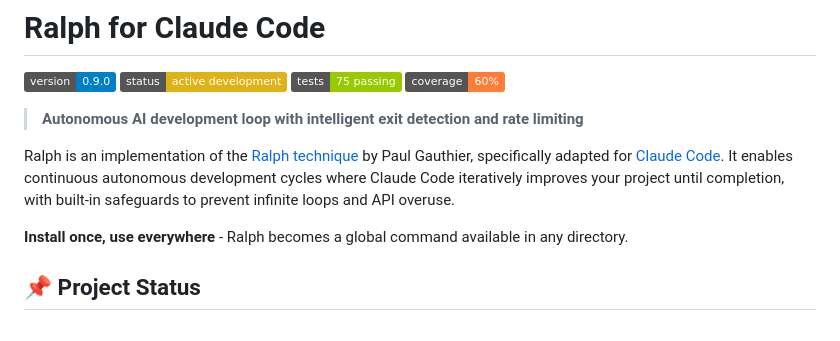
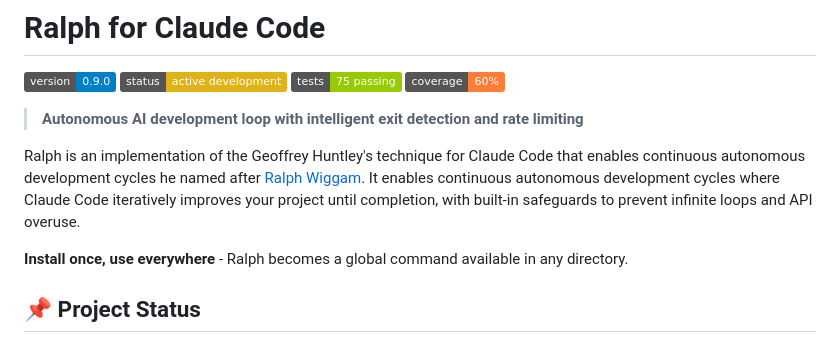
Before and after one commit to frankbria/ralph-claude-code, a Markdown page: README.md, the part around the change. Rendered like a GitHub page; badges without logos.

Commit message:
Correct Ralph technique attribution in README
Updated the description of Ralph to reflect the correct attribution to Geoffrey Huntley and clarified its functionality.

```diff
--- a/README.md
+++ b/README.md
@@ -7,7 +7,7 @@
 
 > **Autonomous AI development loop with intelligent exit detection and rate limiting**
 
-Ralph is an implementation of the [Ralph technique](https://github.com/paul-gauthier/aider/blob/main/docs/more/aider-benchmarks.md#ralph) by Paul Gauthier, specifically adapted for [Claude Code](https://claude.ai/code). It enables continuous autonomous development cycles where Claude Code iteratively improves your project until completion, with built-in safeguards to prevent infinite loops and API overuse.
+Ralph is an implementation of the Geoffrey Huntley's technique for Claude Code that enables continuous autonomous development cycles he named after [Ralph Wiggam](https://ghuntley.com/ralph/). It enables continuous autonomous development cycles where Claude Code iteratively improves your project until completion, with built-in safeguards to prevent infinite loops and API overuse.
 
 **Install once, use everywhere** - Ralph becomes a global command available in any directory.
 
```
